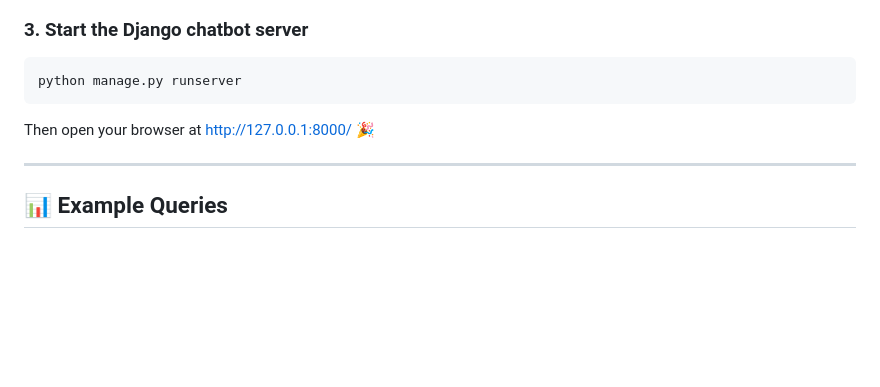
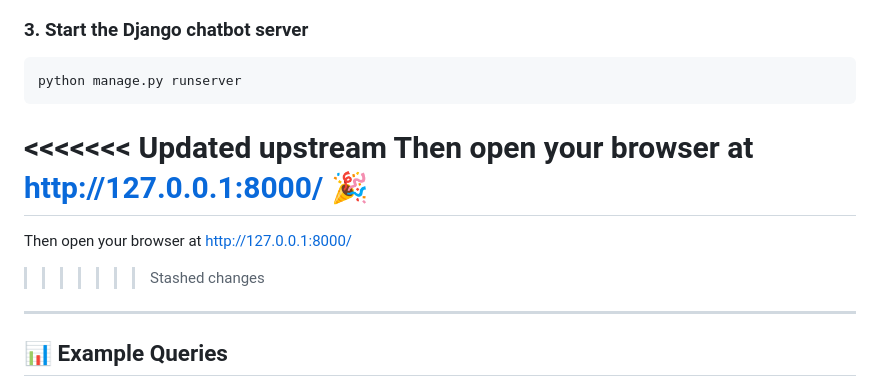
Before and after one commit to rasawant/LLM-powered-chatbot-for-Indian-Government-Schemes, a Markdown page: README.md, the part around the change. Drawn GitHub-style; blank space fills up the shorter version.

````diff
--- a/README.md
+++ b/README.md
@@ -116,7 +116,11 @@ This will generate `rag.jsonl` and insert scheme chunks into the Pinecone vector
 ```bash
 python manage.py runserver
 ```
+<<<<<<< Updated upstream
 Then open your browser at [http://127.0.0.1:8000/](http://127.0.0.1:8000/) 🎉
+=======
+Then open your browser at http://127.0.0.1:8000/
+>>>>>>> Stashed changes
 
 ---
 
````
